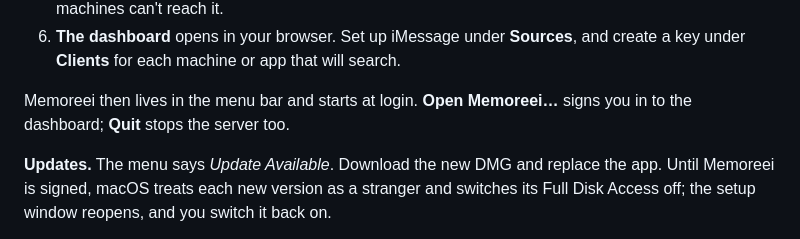
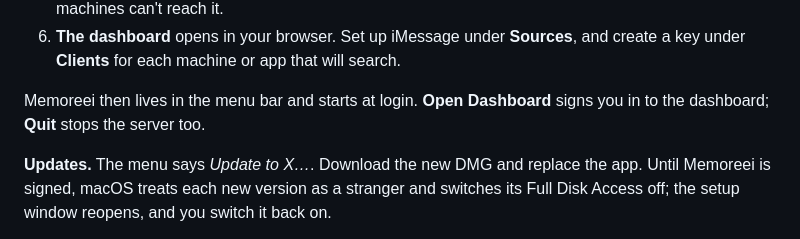
Before and after one commit to CalebChristiansen/Memoreei, a Markdown page: README.md, the part around the change. Rendered like a GitHub page.

Commit message:
docs: the redesign in the changelog; the menu's new names in the README
Co-Authored-By: Claude Opus 5.5 <noreply@anthropic.com>
Claude-Session: https://claude.ai/code/session_01JApMSaFeU32rugxi83Gtne

```diff
--- a/README.md
+++ b/README.md
@@ -61,10 +61,10 @@ elsewhere. Point it somewhere else with `--home <dir>` or `MEMOREEI_HOME`.
 6. **The dashboard** opens in your browser. Set up iMessage under **Sources**, and
    create a key under **Clients** for each machine or app that will search.
 
-Memoreei then lives in the menu bar and starts at login. **Open Memoreei…** signs you in
+Memoreei then lives in the menu bar and starts at login. **Open Dashboard** signs you in
 to the dashboard; **Quit** stops the server too.
 
-**Updates.** The menu says *Update Available*. Download the new DMG and replace the
+**Updates.** The menu says *Update to X…*. Download the new DMG and replace the
 app. Until Memoreei is signed, macOS treats each new version as a stranger and switches
 its Full Disk Access off; the setup window reopens, and you switch it back on.
 
```
Also changed, not shown: CHANGELOG.md (+11 -0 lines).
